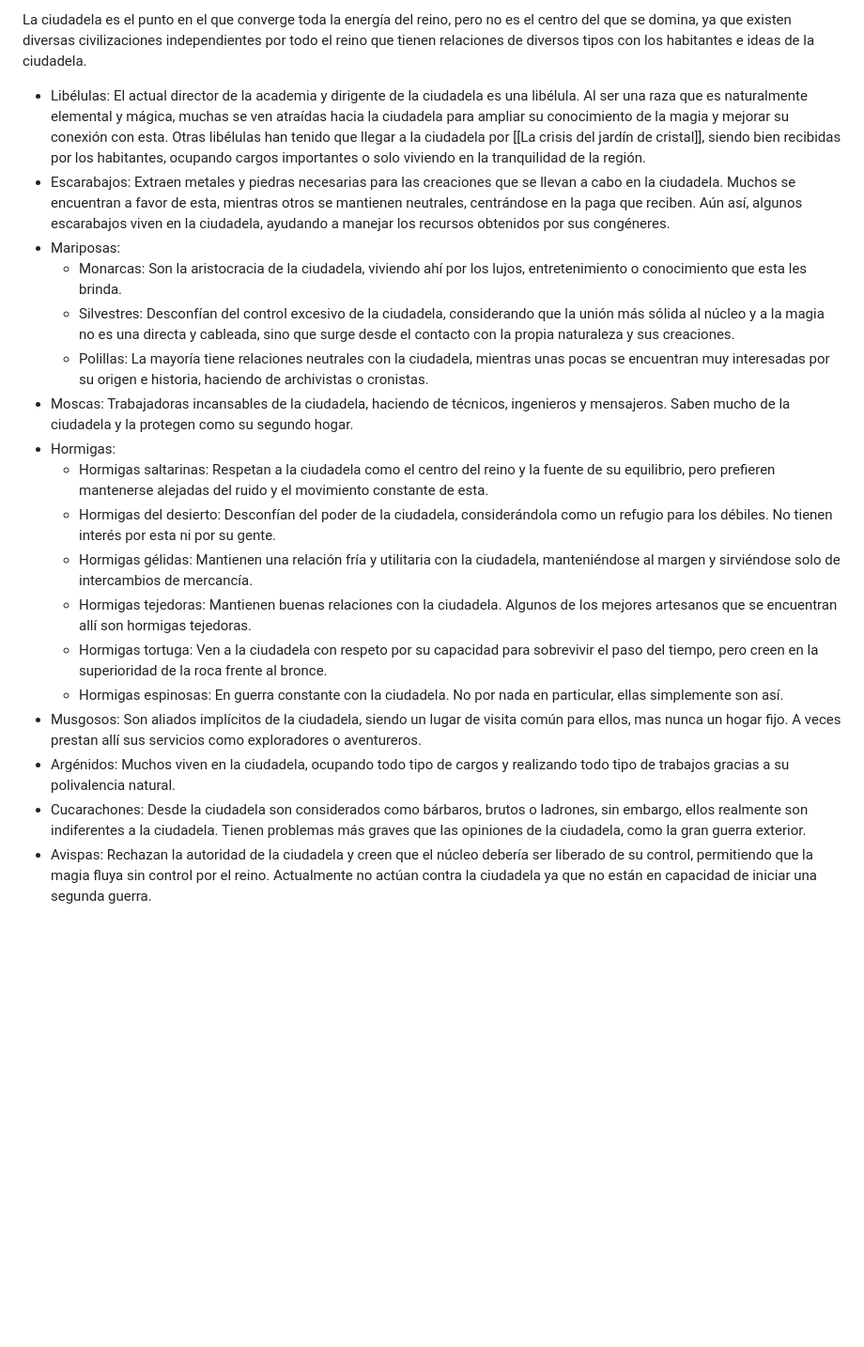
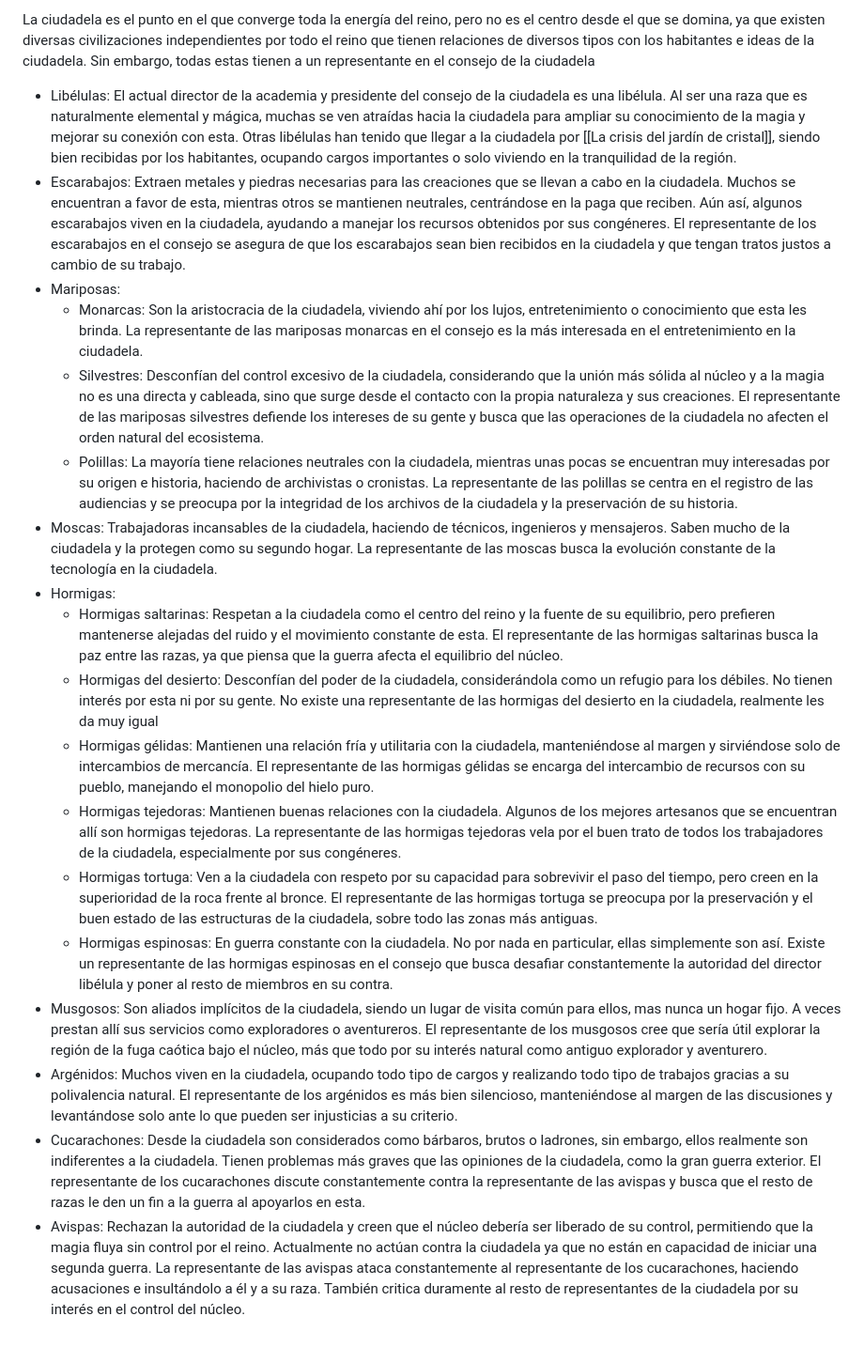
Before and after one commit to LordPorg07/ProyectV, a Markdown page: 4. Historia del reino/Relaciones con la ciudadela.md, the part around the change. Shown: that part at 94% size. Drawn GitHub-style; blank space fills up the shorter version.

Commit message:
PUSH: 4. Historia del reino/Relaciones con la ciudadela.md

```diff
--- a/4. Historia del reino/Relaciones con la ciudadela.md
+++ b/4. Historia del reino/Relaciones con la ciudadela.md
@@ -1,36 +1,51 @@
-La ciudadela es el punto en el que converge toda la energía del reino, pero no es el centro del que se domina, ya que existen diversas civilizaciones independientes por todo el reino que tienen relaciones de diversos tipos con los habitantes e ideas de la ciudadela.
+La ciudadela es el punto en el que converge toda la energía del reino, pero no es el centro desde el que se domina, ya que existen diversas civilizaciones independientes por todo el reino que tienen relaciones de diversos tipos con los habitantes e ideas de la ciudadela. Sin embargo, todas estas tienen a un representante en el consejo de la ciudadela
 
 - Libélulas:
-	El actual director de la academia y dirigente de la ciudadela es una libélula. Al ser una raza que es naturalmente elemental y mágica, muchas se ven atraídas hacia la ciudadela para ampliar su conocimiento de la magia y mejorar su conexión con esta. Otras libélulas han tenido que llegar a la ciudadela por [[La crisis del jardín de cristal]], siendo bien recibidas por los habitantes, ocupando cargos importantes o solo viviendo en la tranquilidad de la región.
+	El actual director de la academia y presidente del consejo de la ciudadela es una libélula. Al ser una raza que es naturalmente elemental y mágica, muchas se ven atraídas hacia la ciudadela para ampliar su conocimiento de la magia y mejorar su conexión con esta. Otras libélulas han tenido que llegar a la ciudadela por [[La crisis del jardín de cristal]], siendo bien recibidas por los habitantes, ocupando cargos importantes o solo viviendo en la tranquilidad de la región.
 - Escarabajos:
 	Extraen metales y piedras necesarias para las creaciones que se llevan a cabo en la ciudadela. Muchos se encuentran a favor de esta, mientras otros se mantienen neutrales, centrándose en la paga que reciben. Aún así, algunos escarabajos viven en la ciudadela, ayudando a manejar los recursos obtenidos por sus congéneres.
+	El representante de los escarabajos en el consejo se asegura de que los escarabajos sean bien recibidos en la ciudadela y que tengan tratos justos a cambio de su trabajo.
 - Mariposas:
 	- Monarcas:
 		Son la aristocracia de la ciudadela, viviendo ahí por los lujos, entretenimiento o conocimiento que esta les brinda.
+		La representante de las mariposas monarcas en el consejo es la más interesada en el entretenimiento en la ciudadela.
 	- Silvestres:
 		Desconfían del control excesivo de la ciudadela, considerando que la unión más sólida al núcleo y a la magia no es una directa y cableada, sino que surge desde el contacto con la propia naturaleza y sus creaciones.
+		El representante de las mariposas silvestres defiende los intereses de su gente y busca que las operaciones de la ciudadela no afecten el orden natural del ecosistema.
 	- Polillas:
 		La mayoría tiene relaciones neutrales con la ciudadela, mientras unas pocas se encuentran muy interesadas por su origen e historia, haciendo de archivistas o cronistas.
+		La representante de las polillas se centra en el registro de las audiencias y se preocupa por la integridad de los archivos de la ciudadela y la preservación de su historia.
 - Moscas:
 	Trabajadoras incansables de la ciudadela, haciendo de técnicos, ingenieros y mensajeros. Saben mucho de la ciudadela y la protegen como su segundo hogar.
+	La representante de las moscas busca la evolución constante de la tecnología en la ciudadela.
 - Hormigas:
 	- Hormigas saltarinas:
 		Respetan a la ciudadela como el centro del reino y la fuente de su equilibrio, pero prefieren mantenerse alejadas del ruido y el movimiento constante de esta.
+		El representante de las hormigas saltarinas busca la paz entre las razas, ya que piensa que la guerra afecta el equilibrio del núcleo.
 	- Hormigas del desierto:
 		Desconfían del poder de la ciudadela, considerándola como un refugio para los débiles. No tienen interés por esta ni por su gente.
+		No existe una representante de las hormigas del desierto en la ciudadela, realmente les da muy igual
 	- Hormigas gélidas:
 		Mantienen una relación fría y utilitaria con la ciudadela, manteniéndose al margen y sirviéndose solo de intercambios de mercancía.
+		El representante de las hormigas gélidas se encarga del intercambio de recursos con su pueblo, manejando el monopolio del hielo puro.
 	- Hormigas tejedoras:
 		Mantienen buenas relaciones con la ciudadela. Algunos de los mejores artesanos que se encuentran allí son hormigas tejedoras.
+		La representante de las hormigas tejedoras vela por el buen trato de todos los trabajadores de la ciudadela, especialmente por sus congéneres.
 	- Hormigas tortuga:
 		Ven a la ciudadela con respeto por su capacidad para sobrevivir el paso del tiempo, pero creen en la superioridad de la roca frente al bronce.
+		El representante de las hormigas tortuga se preocupa por la preservación y el buen estado de las estructuras de la ciudadela, sobre todo las zonas más antiguas.
 	- Hormigas espinosas:
 		En guerra constante con la ciudadela. No por nada en particular, ellas simplemente son así.
+		Existe un representante de las hormigas espinosas en el consejo que busca desafiar constantemente la autoridad del director libélula y poner al resto de miembros en su contra.
 - Musgosos:
 	Son aliados implícitos de la ciudadela, siendo un lugar de visita común para ellos, mas nunca un hogar fijo. A veces prestan allí sus servicios como exploradores o aventureros.
+	El representante de los musgosos cree que sería útil explorar la región de la fuga caótica bajo el núcleo, más que todo por su interés natural como antiguo explorador y aventurero.
 - Argénidos:
 	Muchos viven en la ciudadela, ocupando todo tipo de cargos y realizando todo tipo de trabajos gracias a su polivalencia natural.
+	El representante de los argénidos es más bien silencioso, manteniéndose al margen de las discusiones y levantándose solo ante lo que pueden ser injusticias a su criterio.
 - Cucarachones:
 	Desde la ciudadela son considerados como bárbaros, brutos o ladrones, sin embargo, ellos realmente son indiferentes a la ciudadela. Tienen problemas más graves que las opiniones de la ciudadela, como la gran guerra exterior.
+	El representante de los cucarachones discute constantemente contra la representante de las avispas y busca que el resto de razas le den un fin a la guerra al apoyarlos en esta.
 - Avispas:
 	Rechazan la autoridad de la ciudadela y creen que el núcleo debería ser liberado de su control, permitiendo que la magia fluya sin control por el reino. Actualmente no actúan contra la ciudadela ya que no están en capacidad de iniciar una segunda guerra.
+	La representante de las avispas ataca constantemente al representante de los cucarachones, haciendo acusaciones e insultándolo a él y a su raza. También critica duramente al resto de representantes de la ciudadela por su interés en el control del núcleo.
```
